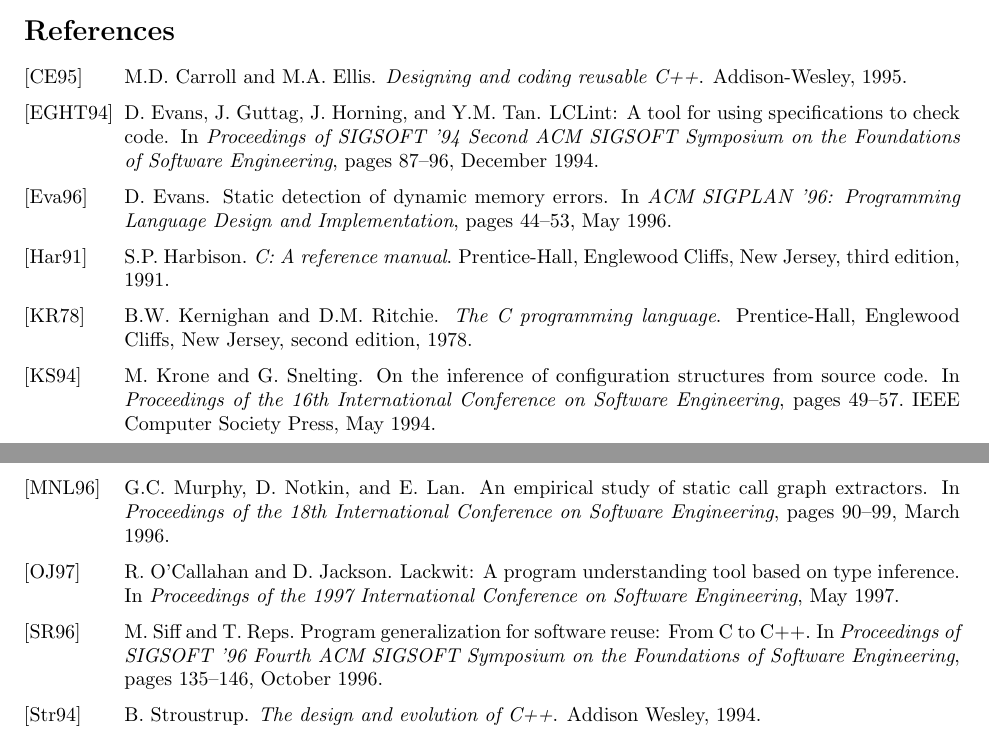
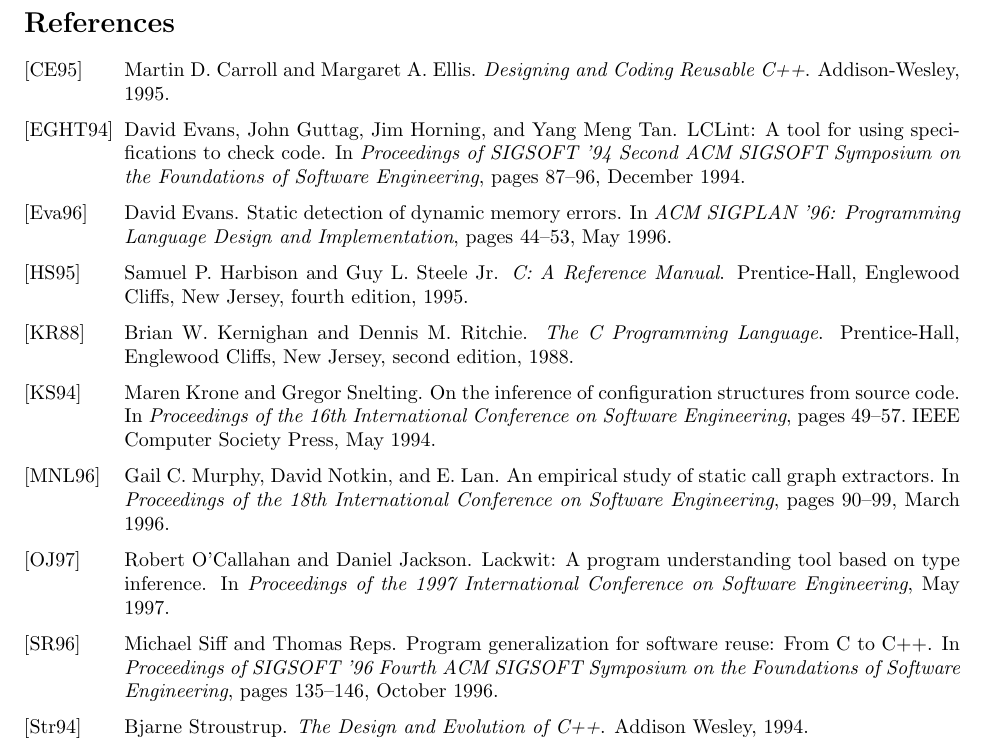
Before and after one commit to gjbadros/empirical_macros, a LaTeX paper (macros/papers/empirical-uses.tex, which reads macros/evil.bib): two parts of pages 13 and 14 of 14 before the commit and part of page 13 of 13 after it, the two joined at a grey line, cut so that both start at the same text. Compiled offline with pdfLaTeX.

Commit message:
Encapsulated PostScript files: Excel's %%BoundingBox comments are wrong; after the figures are generated, they need to be corrected by hand.  Use ~mernst/bin/share/bbfig to determine what they should be ("bbfig foo.eps" prints the correct bounding box to your default printer), then edit the .eps files before checking them in.  I've corrected the current versions.
evil.bib:
 * fixed mistakes such as missing authors and wrong publication dates
 * Why were some titles were enclosed in both quotes and curly braces?  That
   disables BibTeX's capitalization correction, so book titles were
   incorrectly appearing without capitalization.  You can be more selective,
   -- like "The {C} Programming Language" -- to ensure that some crucial word
   is correctly capitalized no matter what BibTeX does to the rest of the title.
 * I restored the full names of authors in the bibliography.
   with the papers I missed at hand should complete this task.  To only show
   first initials use a bibliography style that does that; don't throw away
   the information in the .bib file.  (Actually, I don't like hiding such
   information from the reader at all:  what if there are two authors with
   the same last name and first initial?)
 * In the paper, I changed the reference style to alpha, which I find much
   easier to read (often no need to flip back to the bibliography to know
   which paper is being referenced).

```diff
--- a/macros/evil.bib
+++ b/macros/evil.bib
@@ -22,7 +22,7 @@
 
 
 @InProceedings( Murphy-icse18,
-  author= 	"Murphy, G.C. and Notkin, D. and Lan, E.",
+  author= 	"Murphy, Gail C. and Notkin, David and Lan, E.",
   title= 	"{An empirical study of static call graph extractors}",
   booktitle= 	icse18,
   pages= 	"90--99",
@@ -31,15 +31,15 @@
 )
 
 @book( Stroustrup-DesignEvolution,
-  author=       "Stroustrup, B.",
-  title=        "{The design and evolution of C++}",
+  author=       "Stroustrup, Bjarne",
+  title=        "The Design and Evolution of {C++}",
   publisher=    "Addison Wesley",
   year=         1994
 )
 
 @InProceedings( Siff-fse96,
-  author= 	"Siff, M. and Reps, T.",
-  title= 	"{Program generalization for software reuse: From C to C++}",
+  author= 	"Siff, Michael and Reps, Thomas",
+  title= 	"Program generalization for software reuse: From {C} to {C++}",
   booktitle= 	FSE96,
   pages= 	"135--146",
   month= 	oct,
@@ -47,9 +47,9 @@
 )
 
 @InProceedings( OCallahan-icse97,
-  author= 	"O'Callahan, R. and Jackson, D.",
-  title= 	"{Lackwit: A program understanding tool based on type
-                inference}",
+  author= 	"O'Callahan, Robert and Jackson, Daniel",
+  title= 	"{Lackwit}: A program understanding tool based on type
+                inference",
   booktitle= 	icse97,
   month= 	may,
   year= 	1997,
@@ -57,33 +57,33 @@
 )
 
 @Book{ansi,
-  author = 	 "Kernighan, B.W. and Ritchie, D.M.",
-  title = 	 "{The C programming language}",
+  author = 	 "Kernighan, Brian W. and Ritchie, Dennis M.",
+  title = 	 "The {C} Programming Language",
   publisher = 	 ph,
-  year = 	 1978,
+  year = 	 1988,
   address =	 ph:adr,
   edition =	 "Second"
 }
 
 @Book{Carroll95,
-  author = 	 {Carroll, M.D. and Ellis, M.A.},
-  title = 	 {Designing and coding reusable C++},
+  author = 	 {Carroll, Martin D. and Ellis, Margaret A.},
+  title = 	 "Designing and Coding Reusable {C++}",
   publisher = 	 "Addison-Wesley",
   year = 	 1995
 }
 
 @Book{Harbison91,
-  author = 	 "Harbison, S.P.",
-  title = 	 "C: A reference manual",
+  author = 	 "Harbison, Samuel P. and Guy L. {Steele Jr.}",
+  title = 	 "{C}: A Reference Manual",
   publisher = 	 ph,
-  year = 	 1991,
+  year = 	 1995,
   address =	 ph:adr,
-  edition =	 "Third"
+  edition =	 "Fourth"
 }
 
 @InProceedings( Evans-fse94,
-  author= 	"Evans, D. and Guttag, J. and Horning, J. and Tan, Y.M.",
-  title= 	"{LCLint: A tool for using specifications to check code}",
+  author= 	"Evans, David and Guttag, John and Horning, Jim and Tan, Yang Meng",
+  title= 	"{LCLint}: A tool for using specifications to check code",
   booktitle= 	FSE94,
   pages= 	"87--96",
   month= 	dec,
@@ -91,8 +91,8 @@
 )
 
 @InProceedings( Evans-pldi96,
-  author= 	"Evans, D.",
-  title= 	"{Static detection of dynamic memory errors}",
+  author= 	"Evans, David",
+  title= 	"Static detection of dynamic memory errors",
   booktitle= 	"ACM SIGPLAN '96: Programming Language Design
 		  and Implementation",
   pages= 	"44--53",
@@ -101,8 +101,8 @@
 )
 
 @InProceedings{Krone94,
-  author = 	 {Krone, M. and Snelting, G.},
-  title = 	 {On the Inference of Configuration Structures from Source Code},
+  author = 	 {Krone, Maren and Snelting, Gregor},
+  title = 	 "On the Inference of Configuration Structures from Source Code",
   booktitle = 	 {Proceedings of the 16th International Conference on Software Engineering},
   year =	 1994,
   publisher =	 {IEEE Computer Society Press},
```
Also changed, not shown: macros/freq_of_def-tbl.tex (+2 -2 lines), macros/dir.eps, macros/dir2.eps, macros/paper.ps, macros/usage.eps.
